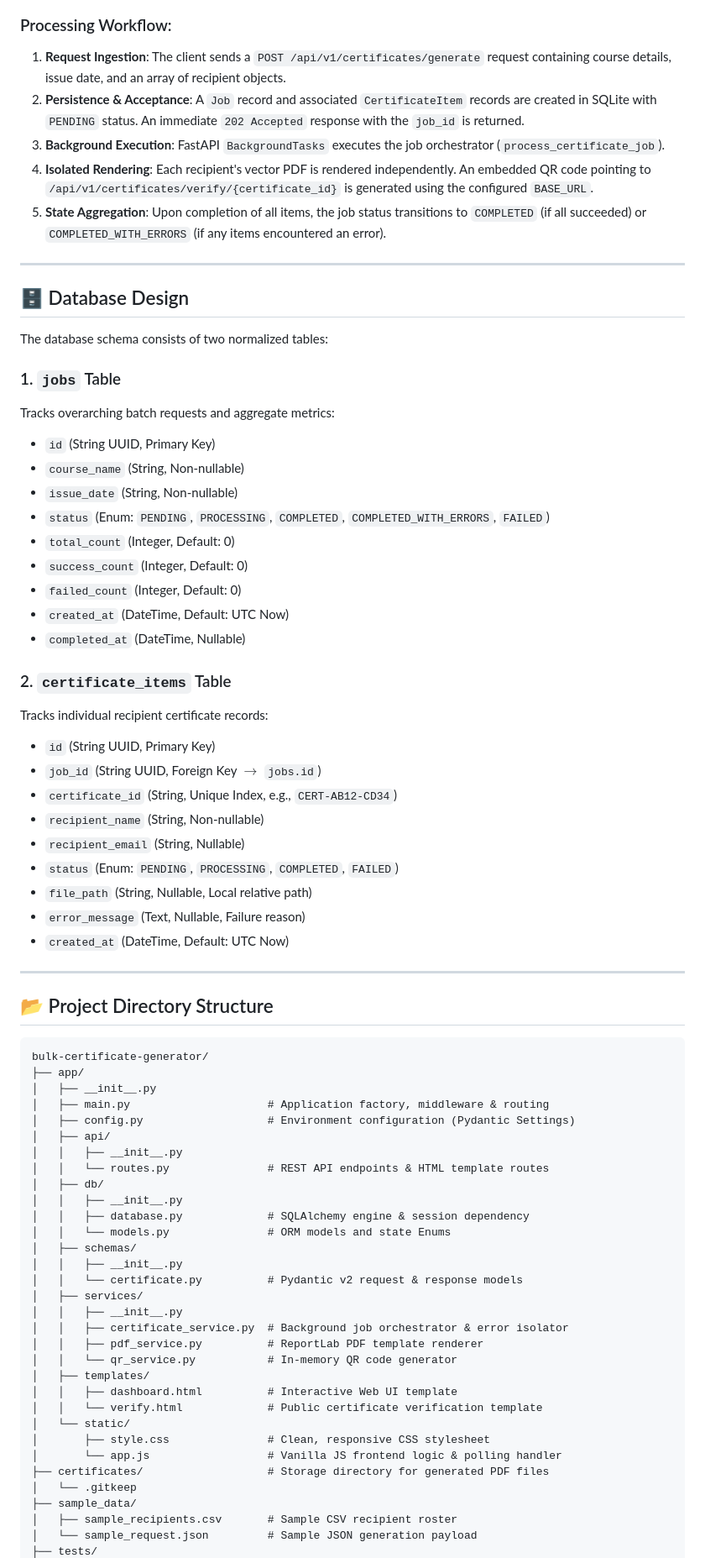
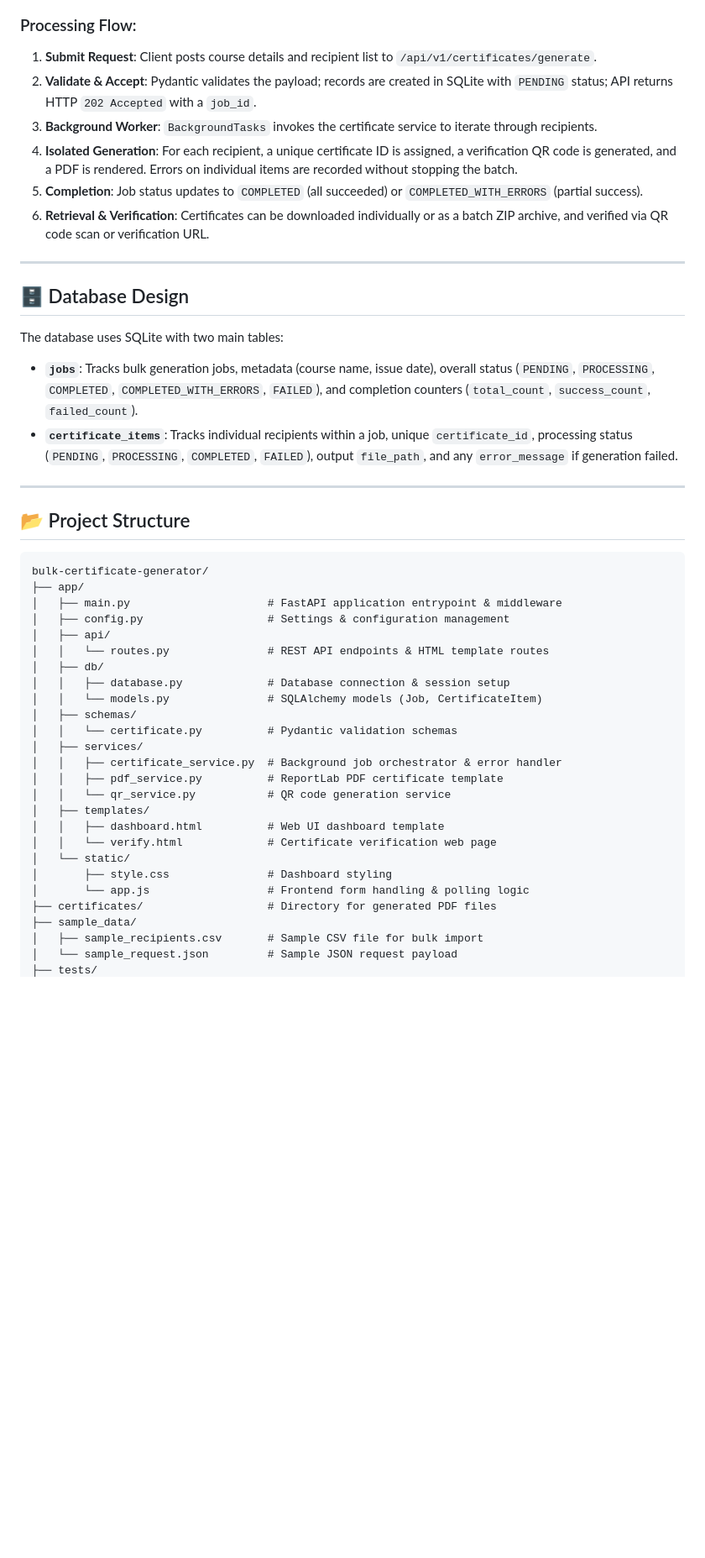
Before and after one commit to Eternity2401/Bulk-Certificate-Generator, a Markdown page: README.md, the part around one of its changes. Shown at 84% size. Rendered like a GitHub page; blank space fills up the shorter version.

Commit message:
docs: finalize clean GitHub README documentation

````diff
--- a/README.md
+++ b/README.md
@@ -82,76 +54,50 @@ flowchart TD
 ```
 
-### Processing Workflow:
-1. **Request Ingestion**: The client sends a `POST /api/v1/certificates/generate` request containing course details, issue date, and an array of recipient objects.
-2. **Persistence & Acceptance**: A `Job` record and associated `CertificateItem` records are created in SQLite with `PENDING` status. An immediate `202 Accepted` response with the `job_id` is returned.
-3. **Background Execution**: FastAPI `BackgroundTasks` executes the job orchestrator (`process_certificate_job`).
-4. **Isolated Rendering**: Each recipient's vector PDF is rendered independently. An embedded QR code pointing to `/api/v1/certificates/verify/{certificate_id}` is generated using the configured `BASE_URL`.
-5. **State Aggregation**: Upon completion of all items, the job status transitions to `COMPLETED` (if all succeeded) or `COMPLETED_WITH_ERRORS` (if any items encountered an error).
+### Processing Flow:
+1. **Submit Request**: Client posts course details and recipient list to `/api/v1/certificates/generate`.
+2. **Validate & Accept**: Pydantic validates the payload; records are created in SQLite with `PENDING` status; API returns HTTP `202 Accepted` with a `job_id`.
+3. **Background Worker**: `BackgroundTasks` invokes the certificate service to iterate through recipients.
+4. **Isolated Generation**: For each recipient, a unique certificate ID is assigned, a verification QR code is generated, and a PDF is rendered. Errors on individual items are recorded without stopping the batch.
+5. **Completion**: Job status updates to `COMPLETED` (all succeeded) or `COMPLETED_WITH_ERRORS` (partial success).
+6. **Retrieval & Verification**: Certificates can be downloaded individually or as a batch ZIP archive, and verified via QR code scan or verification URL.
 
 ---
 
 ## 🗄️ Database Design
 
-The database schema consists of two normalized tables:
+The database uses SQLite with two main tables:
 
-### 1. `jobs` Table
-Tracks overarching batch requests and aggregate metrics:
-- `id` (String UUID, Primary Key)
-- `course_name` (String, Non-nullable)
-- `issue_date` (String, Non-nullable)
-- `status` (Enum: `PENDING`, `PROCESSING`, `COMPLETED`, `COMPLETED_WITH_ERRORS`, `FAILED`)
-- `total_count` (Integer, Default: 0)
-- `success_count` (Integer, Default: 0)
-- `failed_count` (Integer, Default: 0)
-- `created_at` (DateTime, Default: UTC Now)
-- `completed_at` (DateTime, Nullable)
-
-### 2. `certificate_items` Table
-Tracks individual recipient certificate records:
-- `id` (String UUID, Primary Key)
-- `job_id` (String UUID, Foreign Key $\rightarrow$ `jobs.id`)
-- `certificate_id` (String, Unique Index, e.g., `CERT-AB12-CD34`)
-- `recipient_name` (String, Non-nullable)
-- `recipient_email` (String, Nullable)
-- `status` (Enum: `PENDING`, `PROCESSING`, `COMPLETED`, `FAILED`)
-- `file_path` (String, Nullable, Local relative path)
-- `error_message` (Text, Nullable, Failure reason)
-- `created_at` (DateTime, Default: UTC Now)
+- **`jobs`**: Tracks bulk generation jobs, metadata (course name, issue date), overall status (`PENDING`, `PROCESSING`, `COMPLETED`, `COMPLETED_WITH_ERRORS`, `FAILED`), and completion counters (`total_count`, `success_count`, `failed_count`).
+- **`certificate_items`**: Tracks individual recipients within a job, unique `certificate_id`, processing status (`PENDING`, `PROCESSING`, `COMPLETED`, `FAILED`), output `file_path`, and any `error_message` if generation failed.
 
 ---
 
-## 📂 Project Directory Structure
+## 📂 Project Structure
 
 ```
 bulk-certificate-generator/
 ├── app/
-│   ├── __init__.py
-│   ├── main.py                     # Application factory, middleware & routing
-│   ├── config.py                   # Environment configuration (Pydantic Settings)
+│   ├── main.py                     # FastAPI application entrypoint & middleware
+│   ├── config.py                   # Settings & configuration management
 │   ├── api/
-│   │   ├── __init__.py
 │   │   └── routes.py               # REST API endpoints & HTML template routes
 │   ├── db/
-│   │   ├── __init__.py
-│   │   ├── database.py             # SQLAlchemy engine & session dependency
-│   │   └── models.py               # ORM models and state Enums
+│   │   ├── database.py             # Database connection & session setup
+│   │   └── models.py               # SQLAlchemy models (Job, CertificateItem)
 │   ├── schemas/
-│   │   ├── __init__.py
-│   │   └── certificate.py          # Pydantic v2 request & response models
+│   │   └── certificate.py          # Pydantic validation schemas
 │   ├── services/
-│   │   ├── __init__.py
-│   │   ├── certificate_service.py  # Background job orchestrator & error isolator
-│   │   ├── pdf_service.py          # ReportLab PDF template renderer
-│   │   └── qr_service.py           # In-memory QR code generator
+│   │   ├── certificate_service.py  # Background job orchestrator & error handler
+│   │   ├── pdf_service.py          # ReportLab PDF certificate template
+│   │   └── qr_service.py           # QR code generation service
 │   ├── templates/
-│   │   ├── dashboard.html          # Interactive Web UI template
-│   │   └── verify.html             # Public certificate verification template
+│   │   ├── dashboard.html          # Web UI dashboard template
+│   │   └── verify.html             # Certificate verification web page
 │   └── static/
-│       ├── style.css               # Clean, responsive CSS stylesheet
-│       └── app.js                  # Vanilla JS frontend logic & polling handler
-├── certificates/                   # Storage directory for generated PDF files
-│   └── .gitkeep
+│       ├── style.css               # Dashboard styling
+│       └── app.js                  # Frontend form handling & polling logic
+├── certificates/                   # Directory for generated PDF files
 ├── sample_data/
-│   ├── sample_recipients.csv       # Sample CSV recipient roster
-│   └── sample_request.json         # Sample JSON generation payload
+│   ├── sample_recipients.csv       # Sample CSV file for bulk import
+│   └── sample_request.json         # Sample JSON request payload
 ├── tests/
````
Also changed, not shown: other parts of README.md (+119 -245 lines).
